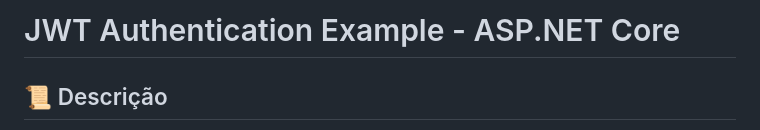
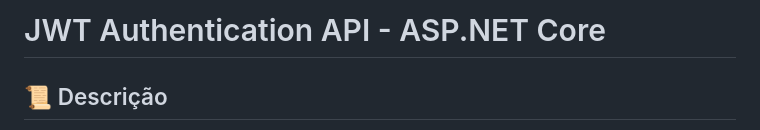
Before and after one commit to phenriq-dev/JWTAuth, a Markdown page: README.md, the part around the change. Rendered like a GitHub page.

```diff
--- a/README.md
+++ b/README.md
@@ -1,5 +1,5 @@
 
-# JWT Authentication Example - ASP.NET Core
+# JWT Authentication API - ASP.NET Core
 
 
 
```
